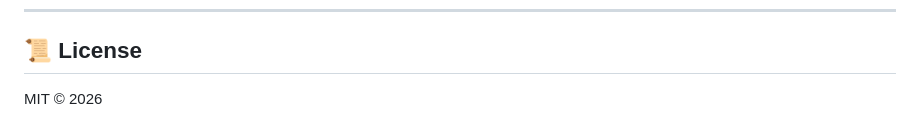
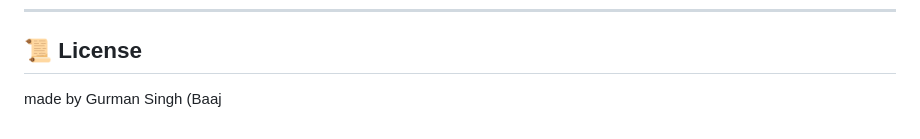
Before and after one commit to binaryofbaaj/Sim-Ace, a Markdown page: README.md, the part around the change. GitHub-like rendering.

Commit message:
docs: update license attribution to Baaj

```diff
--- a/README.md
+++ b/README.md
@@ -381,4 +381,4 @@ While the simulation is rendered in 3D (with sphere geometry for depth), the phy
 
 ## 📜 License
 
-MIT © 2026
+made by Gurman Singh (Baaj
```
